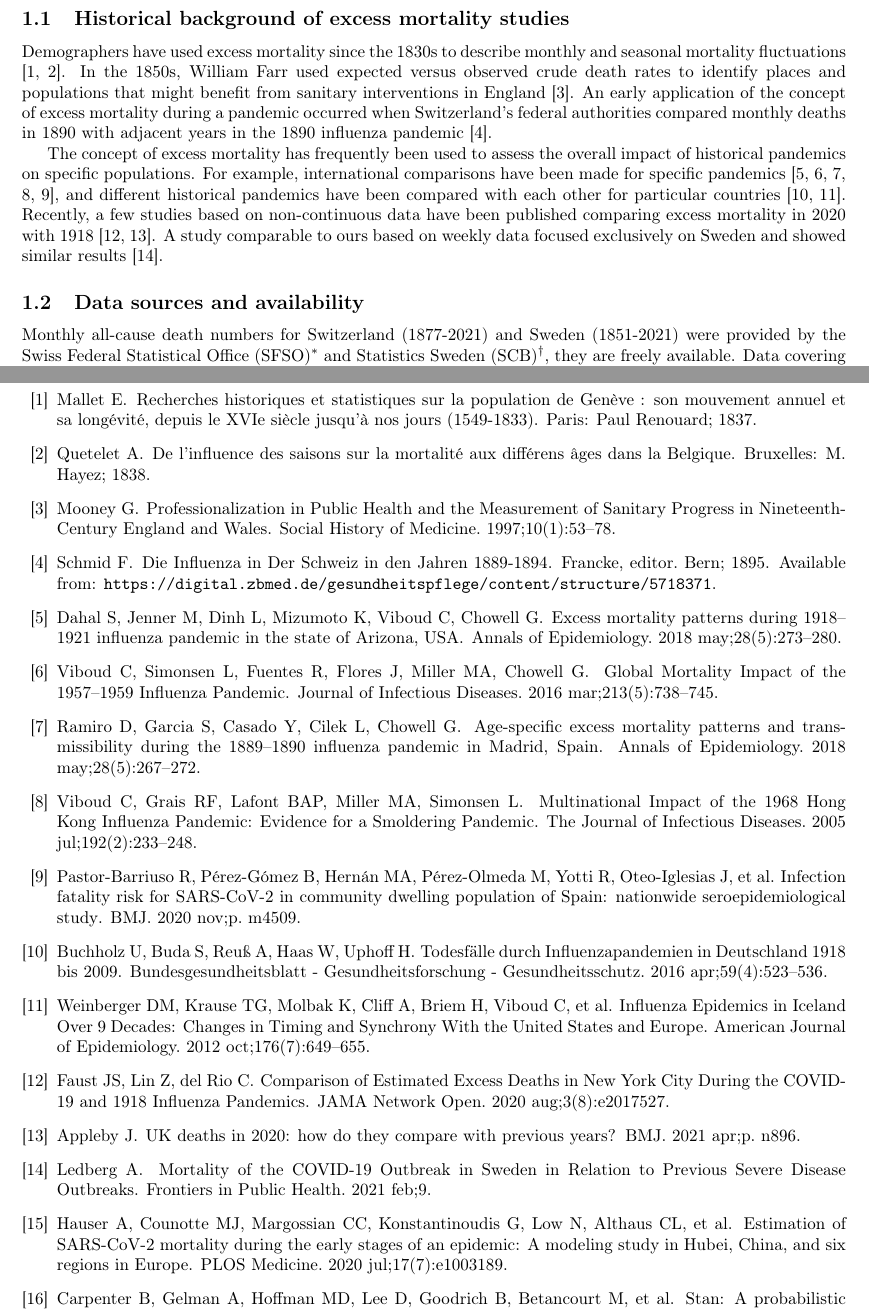
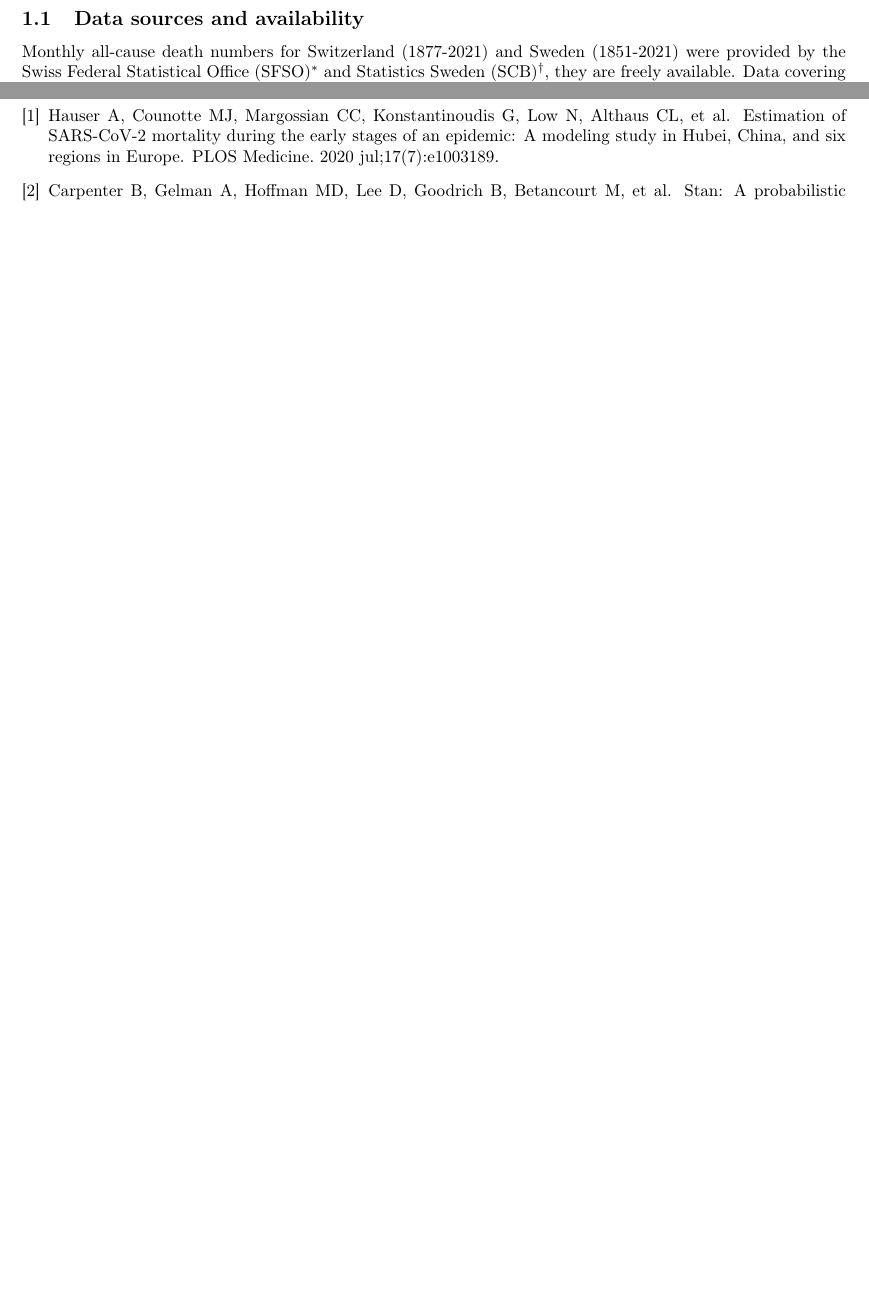
Before and after one commit to RPanczak/ISPM_excess-mortality-historical, a LaTeX document (paper/supplementary/supplementary.tex): two parts of pages 2 and 10 of 10, joined at a grey line, cut at the place of the change, the shorter picture padded with empty space. Compiled offline with pdfLaTeX.

Commit message:
section moved to main manus

```diff
--- a/paper/supplementary/supplementary.tex
+++ b/paper/supplementary/supplementary.tex
@@ -72,13 +72,6 @@
 	\clearpage
 
 	\section{Material and methods}
-
-	\subsection{Historical background of excess mortality studies}
-
-	Demographers have used excess mortality since the 1830s to describe monthly and seasonal mortality fluctuations \cite{mallet1837,quetelet1838}. In the 1850s, William Farr used expected versus observed crude death rates to identify places and populations that might benefit from sanitary interventions in England \cite{graham1997profess}. An early application of the concept of excess mortality during a pandemic occurred when Switzerland's federal authorities compared monthly deaths in 1890 with adjacent years in the 1890 influenza pandemic \cite{schmid1895}.
-
-	The concept of excess mortality has frequently been used to assess the overall impact of historical pandemics on specific populations. For example, international comparisons have been made for specific pandemics \cite{dahai2018,viboud2016,ramiro2018,viboud2005,pastor2020}, and different historical pandemics have been compared with each other for particular countries \cite{bucholz2016,weinberger2012}. Recently, a few studies based on non-continuous data have been published comparing excess mortality in 2020 with 1918 \cite{faust2020,appleby2021}. A study comparable to ours based on weekly data focused exclusively on Sweden and showed similar results \cite{ledberg2021}.
-
 
 	\subsection{Data sources and availability }
 
```
